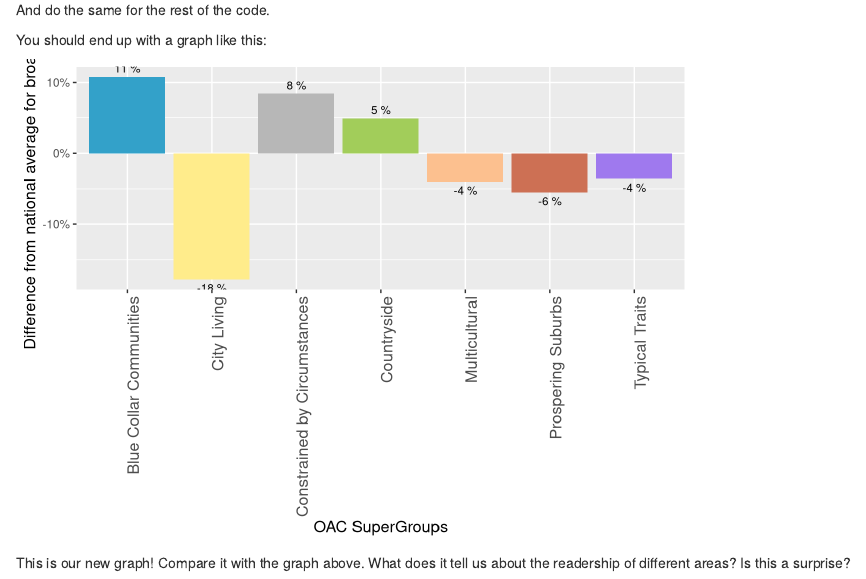
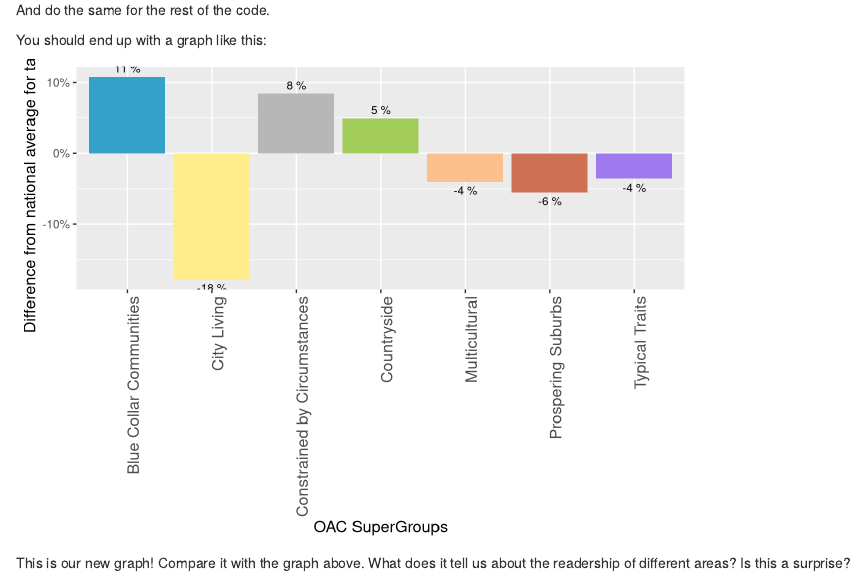
Before and after one commit to nickbearman/r-geodemographic-analysis-20140710, an R Markdown document (geodemographic-analysis.Rmd): the page in a window 1100 px wide, from 3290 px down. Rendered offline with R 4.5, knitr and Pandoc, with nearby package versions; some code elsewhere in the file could not run offline.

Commit message:
Correct graph axis label

````diff
--- a/geodemographic-analysis.Rmd
+++ b/geodemographic-analysis.Rmd
@@ -144,7 +144,7 @@ ggplot(oac_tabloids, aes(oac_names, tabloids)) +
   #these lines as the axis labels and these fonts
   theme(axis.title.x = element_text(size=12)) +
   theme(axis.title.y = element_text(size=12)) +
-  scale_y_continuous("Difference from national average for broadsheet",labels = percent_format()) +
+  scale_y_continuous("Difference from national average for tabloid",labels = percent_format()) +
   scale_x_discrete("OAC SuperGroups")
 ```
 
````
Also changed, not shown: geodemographic-analysis.html, geodemographic-analysis.md.
